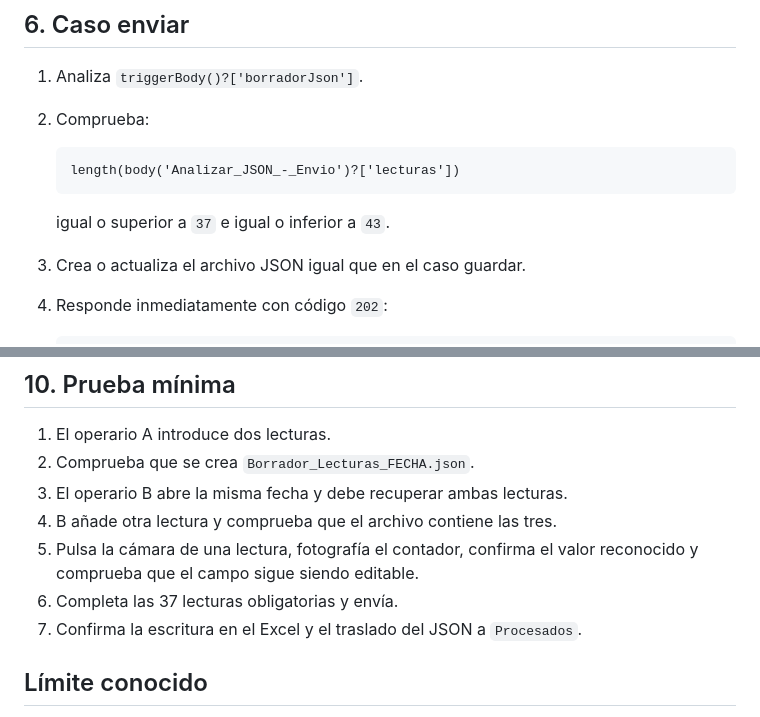
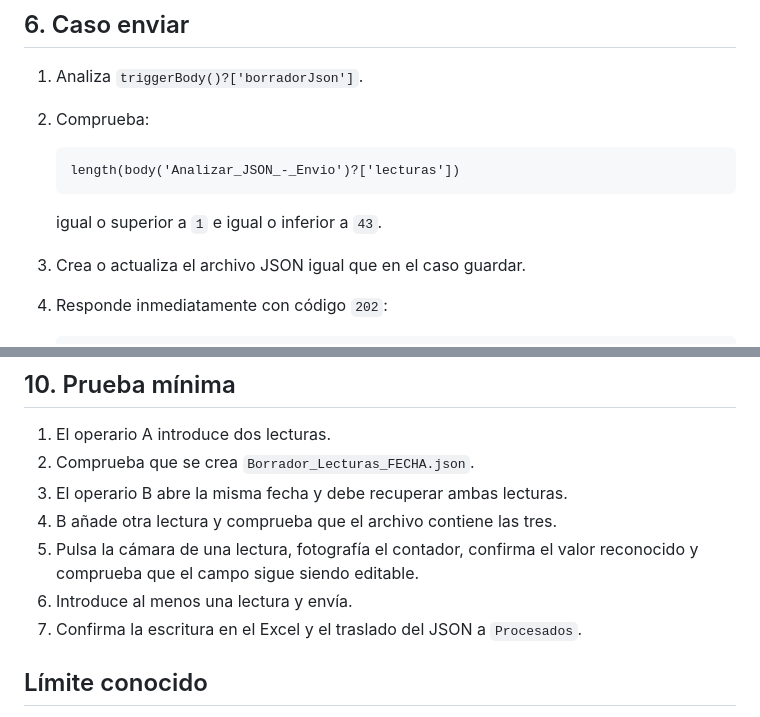
Before and after one commit to seguridadmasolcartagena-pixel/Consumos-planta, a Markdown page: docs/power-automate.md, 2 parts joined by grey strips. GitHub-like rendering.

Commit message:
Update docs/power-automate.md for optional readings

````diff
--- a/docs/power-automate.md
+++ b/docs/power-automate.md
@@ -168,7 +168,7 @@ La aplicación envía siempre el documento completo. El segundo operario primero
    length(body('Analizar_JSON_-_Envio')?['lecturas'])
    ```
 
-   igual o superior a `37` e igual o inferior a `43`.
+   igual o superior a `1` e igual o inferior a `43`.
 
 3. Crea o actualiza el archivo JSON igual que en el caso guardar.
 4. Responde inmediatamente con código `202`:
@@ -263,7 +263,7 @@ Regenera la URL antigua antes de producción. Una URL firmada incluida en una ap
 3. El operario B abre la misma fecha y debe recuperar ambas lecturas.
 4. B añade otra lectura y comprueba que el archivo contiene las tres.
 5. Pulsa la cámara de una lectura, fotografía el contador, confirma el valor reconocido y comprueba que el campo sigue siendo editable.
-6. Completa las 37 lecturas obligatorias y envía.
+6. Introduce al menos una lectura y envía.
 7. Confirma la escritura en el Excel y el traslado del JSON a `Procesados`.
 
 ## Límite conocido
````
